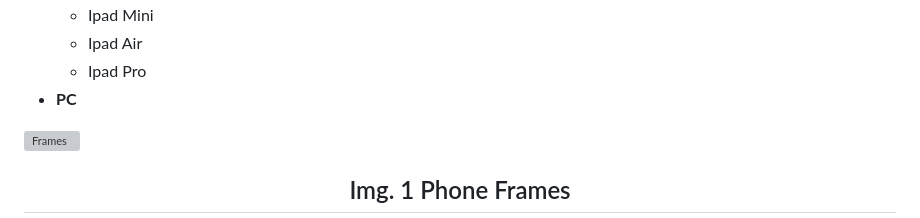
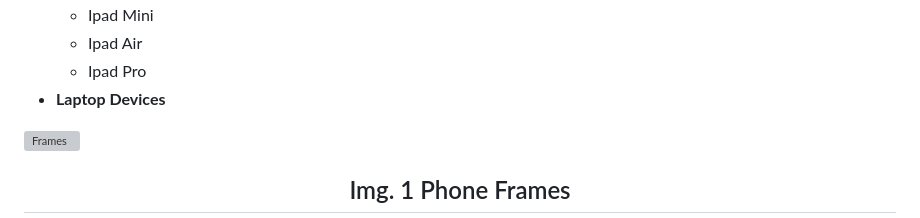
Before and after one commit to Kalinka5/Kalina_foundation, a Markdown page: README.md, the part around the change. GitHub-like rendering; grey boxes are pictures that could not be loaded.

```diff
--- a/README.md
+++ b/README.md
@@ -140,7 +140,7 @@ The application is designed to be responsive and works across **multiple devices
     - Ipad Mini
     - Ipad Air
     - Ipad Pro
-  - **PC**
+  - **Laptop Devices**
 
 ![Frames](https://github.com/user-attachments/assets/0888c527-70e4-4b6b-a61d-a4c4dcc8dbd7)
 
```
